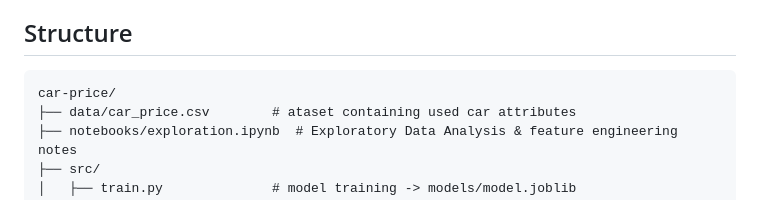
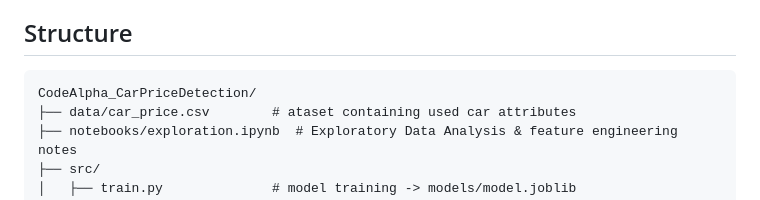
Before and after one commit to sefimiakanda/CodeAlpha_CarPriceDetection, a Markdown page: README.md, the part around the change. Drawn GitHub-style.

Commit message:
fix: readme

````diff
--- a/README.md
+++ b/README.md
@@ -9,7 +9,7 @@ Developed as part of an internship project at CodeAlpha, built with scikit-learn
 ## Structure
 
 ```
-car-price/
+CodeAlpha_CarPriceDetection/
 ├── data/car_price.csv        # ataset containing used car attributes
 ├── notebooks/exploration.ipynb  # Exploratory Data Analysis & feature engineering notes
 ├── src/
````
